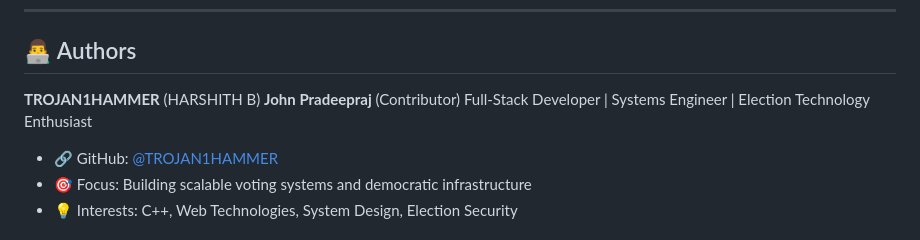
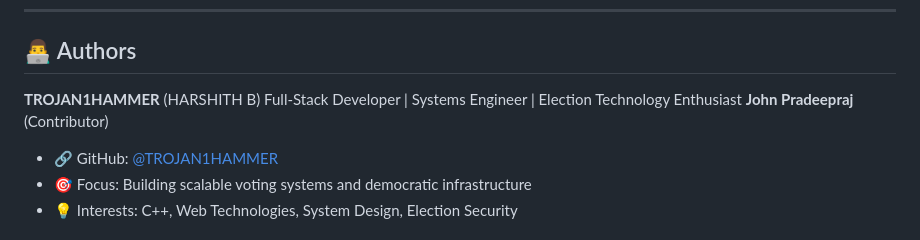
Before and after one commit to TROJAN1HAMMER/Code-A-Thon, a Markdown page: README.md, the part around the change. Rendered like a GitHub page.

Commit message:
Enhance author information for John Pradeepraj
Updated author section with additional details for John Pradeepraj.

```diff
--- a/README.md
+++ b/README.md
@@ -403,9 +403,8 @@ This project is open source and available under the [MIT License](LICENSE).
 ## 👨‍💻 Authors
 
 **TROJAN1HAMMER** (HARSHITH B)
+Full-Stack Developer | Systems Engineer | Election Technology Enthusiast
 **John Pradeepraj** (Contributor)
-Full-Stack Developer | Systems Engineer | Election Technology Enthusiast
-
 - 🔗 GitHub: [@TROJAN1HAMMER](https://github.com/TROJAN1HAMMER)
 - 🎯 Focus: Building scalable voting systems and democratic infrastructure
 - 💡 Interests: C++, Web Technologies, System Design, Election Security
```
